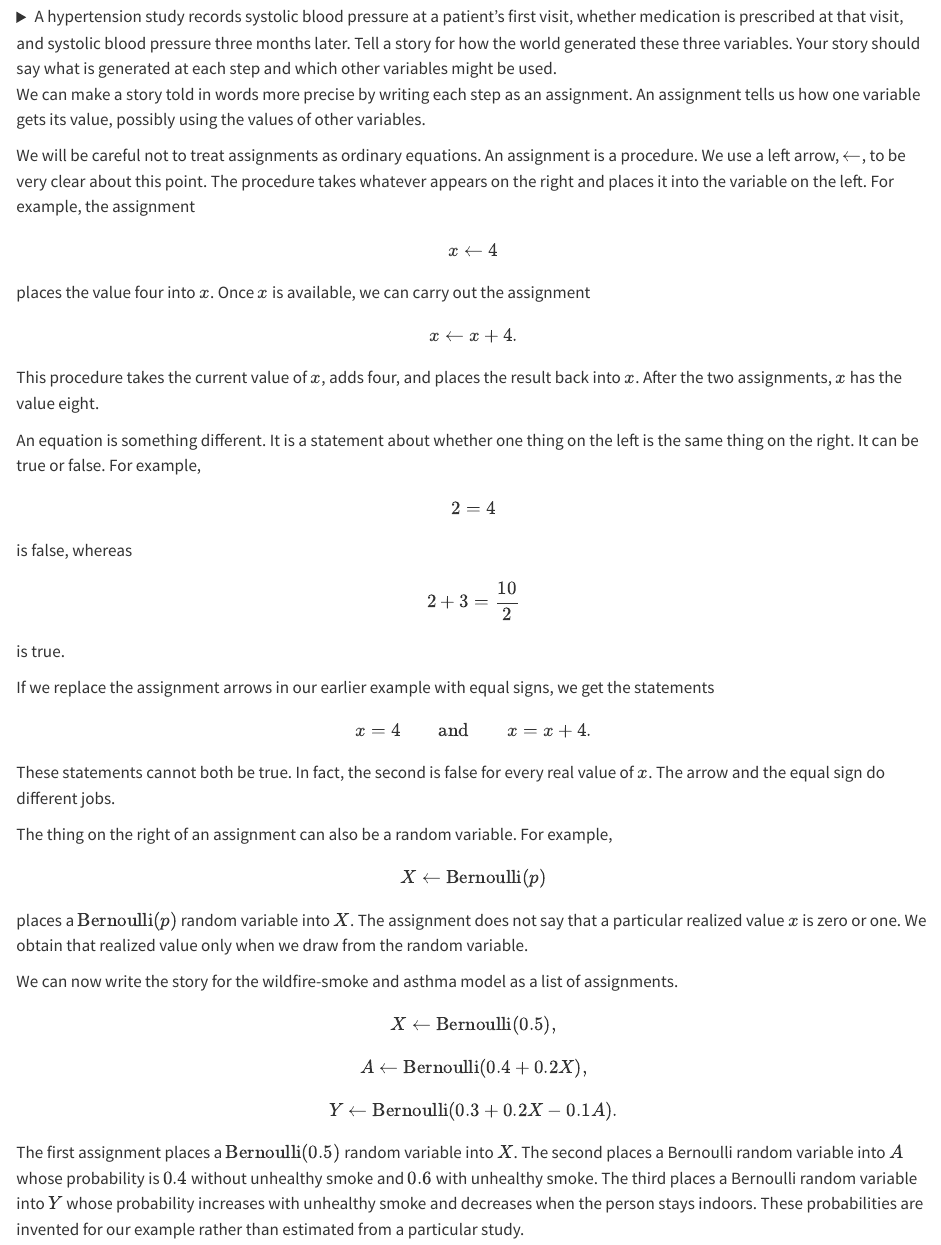
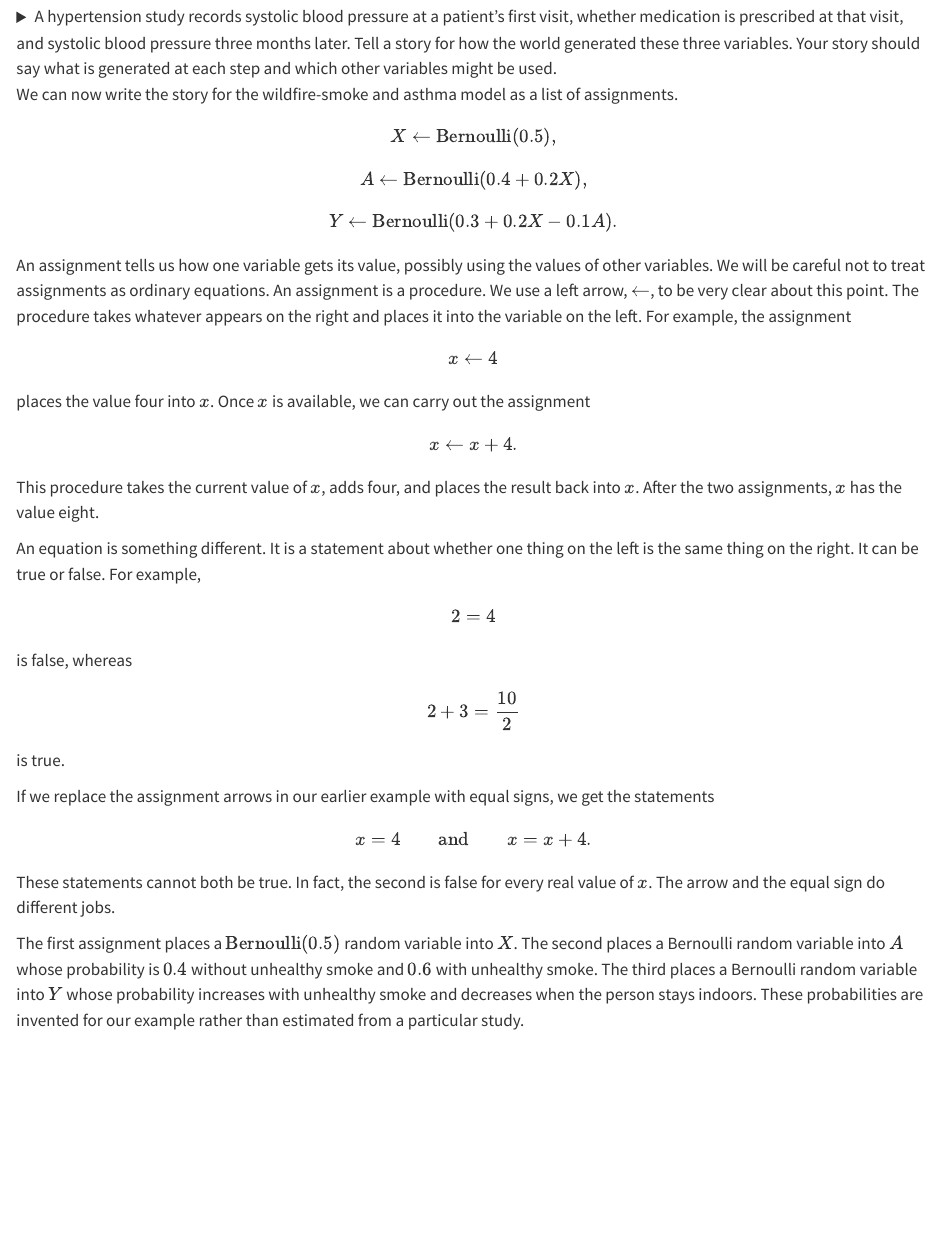
Before and after one commit to cochran4/661, a Quarto document (02a-assignments.qmd): the page in a window 1100 px wide, from 1360 px down. Rendered offline with R 4.5, knitr and Pandoc in place of Quarto, with nearby package versions.

Commit message:
Restore assignment-first example sequence

```diff
--- a/02a-assignments.qmd
+++ b/02a-assignments.qmd
@@ -47,9 +47,21 @@ First, the world gives us systolic blood pressure at the first visit. Next, the
 
 </details>
 
-We can make a story told in words more precise by writing each step as an assignment. An assignment tells us how one variable gets its value, possibly using the values of other variables.
+We can now write the story for the wildfire-smoke and asthma model as a list of assignments.
 
-We will be careful not to treat assignments as ordinary equations. An assignment is a procedure. We use a left arrow, $\leftarrow$, to be very clear about this point. The procedure takes whatever appears on the right and places it into the variable on the left. For example, the assignment
+$$
+X\leftarrow\operatorname{Bernoulli}(0.5),
+$$
+
+$$
+A\leftarrow\operatorname{Bernoulli}(0.4+0.2X),
+$$
+
+$$
+Y\leftarrow\operatorname{Bernoulli}(0.3+0.2X-0.1A).
+$$
+
+An assignment tells us how one variable gets its value, possibly using the values of other variables. We will be careful not to treat assignments as ordinary equations. An assignment is a procedure. We use a left arrow, $\leftarrow$, to be very clear about this point. The procedure takes whatever appears on the right and places it into the variable on the left. For example, the assignment
 
 $$
 x\leftarrow4
@@ -86,28 +98,6 @@ x=x+4.
 $$
 
 These statements cannot both be true. In fact, the second is false for every real value of $x$. The arrow and the equal sign do different jobs.
-
-The thing on the right of an assignment can also be a random variable. For example,
-
-$$
-X\leftarrow\operatorname{Bernoulli}(p)
-$$
-
-places a $\operatorname{Bernoulli}(p)$ random variable into $X$. The assignment does not say that a particular realized value $x$ is zero or one. We obtain that realized value only when we draw from the random variable.
-
-We can now write the story for the wildfire-smoke and asthma model as a list of assignments.
-
-$$
-X\leftarrow\operatorname{Bernoulli}(0.5),
-$$
-
-$$
-A\leftarrow\operatorname{Bernoulli}(0.4+0.2X),
-$$
-
-$$
-Y\leftarrow\operatorname{Bernoulli}(0.3+0.2X-0.1A).
-$$
 
 The first assignment places a $\operatorname{Bernoulli}(0.5)$ random variable into $X$. The second places a Bernoulli random variable into $A$ whose probability is $0.4$ without unhealthy smoke and $0.6$ with unhealthy smoke. The third places a Bernoulli random variable into $Y$ whose probability increases with unhealthy smoke and decreases when the person stays indoors. These probabilities are invented for our example rather than estimated from a particular study.
 
```
Also changed, not shown: 2 other files.
